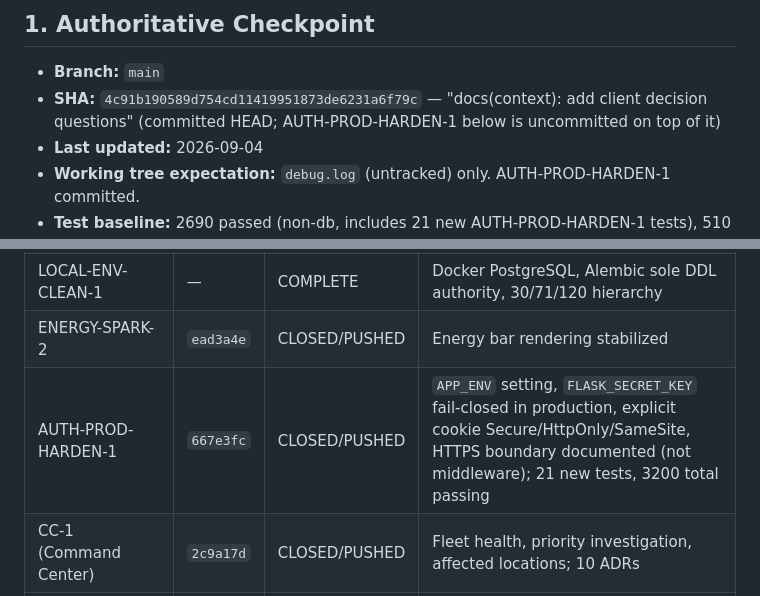
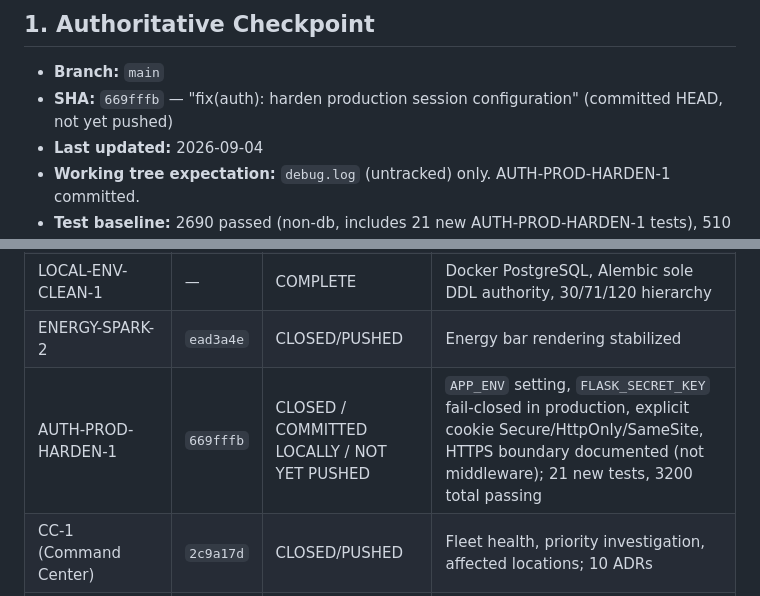
Before and after one commit to Joseph5157/latestone, a Markdown page: docs/context/PROJECT_LEDGER.md, 2 parts joined by grey strips. GitHub-like rendering.

Commit message:
docs(context): correct auth hardening push state

```diff
--- a/docs/context/PROJECT_LEDGER.md
+++ b/docs/context/PROJECT_LEDGER.md
@@ -3,7 +3,7 @@
 ## 1. Authoritative Checkpoint
 
 - **Branch:** `main`
-- **SHA:** `4c91b190589d754cd11419951873de6231a6f79c` — "docs(context): add client decision questions" (committed HEAD; AUTH-PROD-HARDEN-1 below is uncommitted on top of it)
+- **SHA:** `669fffb` — "fix(auth): harden production session configuration" (committed HEAD, not yet pushed)
 - **Last updated:** 2026-09-04
 - **Working tree expectation:** `debug.log` (untracked) only. AUTH-PROD-HARDEN-1 committed.
 - **Test baseline:** 2690 passed (non-db, includes 21 new AUTH-PROD-HARDEN-1 tests), 510 deselected; 3200 passed full suite
@@ -102,7 +102,7 @@ The application is a mature **Python/Plotly Dash power-plant monitoring dashboar
 | ROLE-BROWSER-1 | `0c40478` | PASSED | General persona audit complete; ROLE-4B/4C provenance backfilled |
 | LOCAL-ENV-CLEAN-1 | — | COMPLETE | Docker PostgreSQL, Alembic sole DDL authority, 30/71/120 hierarchy |
 | ENERGY-SPARK-2 | `ead3a4e` | CLOSED/PUSHED | Energy bar rendering stabilized |
-| AUTH-PROD-HARDEN-1 | `667e3fc` | CLOSED/PUSHED | `APP_ENV` setting, `FLASK_SECRET_KEY` fail-closed in production, explicit cookie Secure/HttpOnly/SameSite, HTTPS boundary documented (not middleware); 21 new tests, 3200 total passing |
+| AUTH-PROD-HARDEN-1 | `669fffb` | CLOSED / COMMITTED LOCALLY / NOT YET PUSHED | `APP_ENV` setting, `FLASK_SECRET_KEY` fail-closed in production, explicit cookie Secure/HttpOnly/SameSite, HTTPS boundary documented (not middleware); 21 new tests, 3200 total passing |
 | CC-1 (Command Center) | `2c9a17d` | CLOSED/PUSHED | Fleet health, priority investigation, affected locations; 10 ADRs |
 | CC-2 (rank bars) | `24d010d` | CLOSED/PUSHED | ADR-012 implemented; bar cap, route-scoped tokens |
 | FIX-1 (callback hardening) | `5901945` | CLOSED/PUSHED | 8 callback defects found and fixed; regression coverage added |
```
